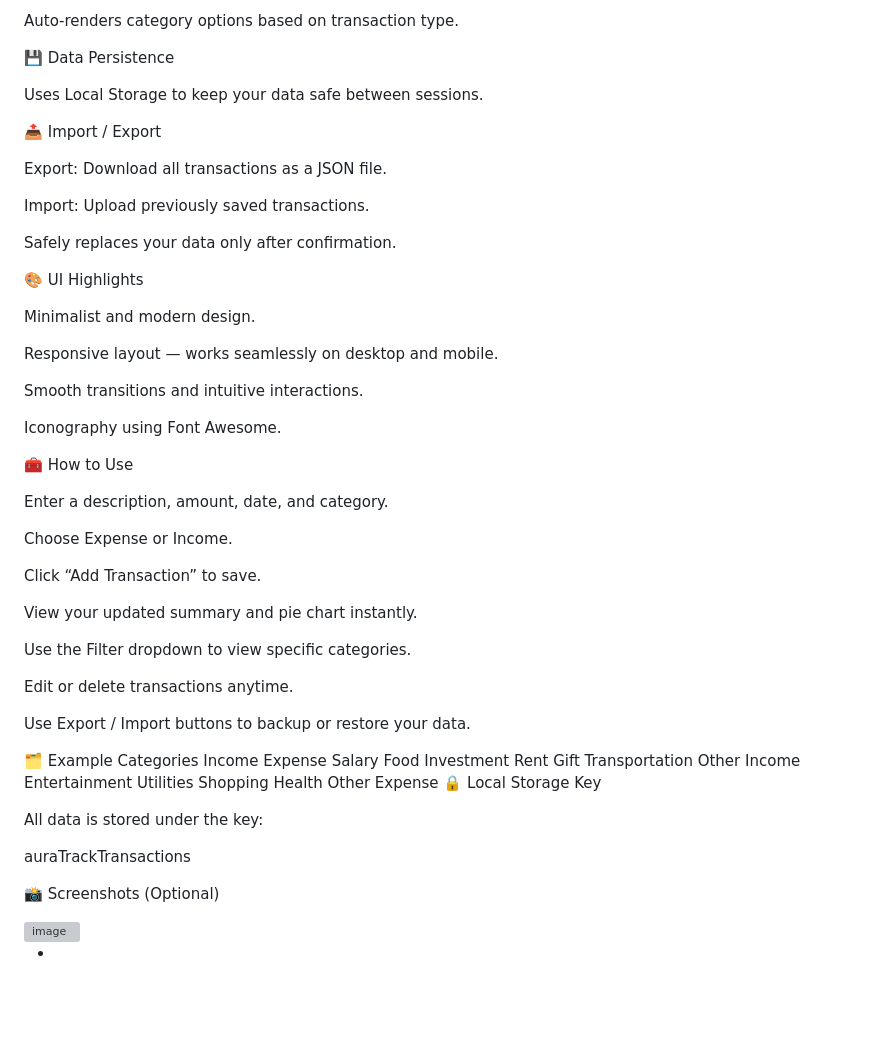
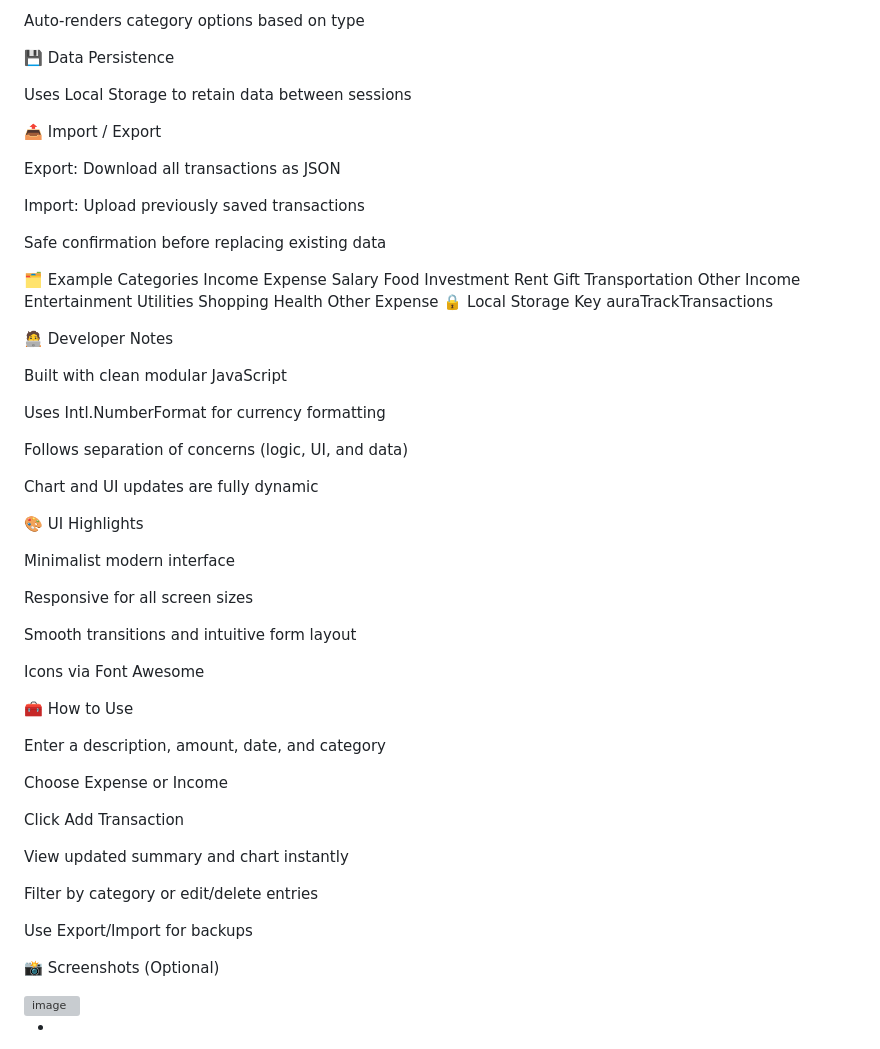
Before and after one commit to dheerajkaushik/expense, a Markdown page: README.md, the part around one of its changes. Drawn GitHub-style; blank space fills up the shorter version; grey boxes are pictures that could not be loaded.

```diff
--- a/README.md
+++ b/README.md
@@ -93,43 +81,17 @@ Filter transactions by category.
 
-Auto-renders category options based on transaction type.
+Auto-renders category options based on type
 
 💾 Data Persistence
 
-Uses Local Storage to keep your data safe between sessions.
+Uses Local Storage to retain data between sessions
 
 📤 Import / Export
 
-Export: Download all transactions as a JSON file.
+Export: Download all transactions as JSON
 
-Import: Upload previously saved transactions.
+Import: Upload previously saved transactions
 
-Safely replaces your data only after confirmation.
-
-🎨 UI Highlights
-
-Minimalist and modern design.
-
-Responsive layout — works seamlessly on desktop and mobile.
-
-Smooth transitions and intuitive interactions.
-
-Iconography using Font Awesome.
-
-🧰 How to Use
-
-Enter a description, amount, date, and category.
-
-Choose Expense or Income.
-
-Click “Add Transaction” to save.
-
-View your updated summary and pie chart instantly.
-
-Use the Filter dropdown to view specific categories.
-
-Edit or delete transactions anytime.
-
-Use Export / Import buttons to backup or restore your data.
+Safe confirmation before replacing existing data
 
 🗂️ Example Categories
 Income	Expense
@@ -142,10 +104,41 @@ Other Income	Entertainment
 	Health
 	Other Expense
 🔒 Local Storage Key
+auraTrackTransactions
 
-All data is stored under the key:
+🧑‍💻 Developer Notes
 
-auraTrackTransactions
+Built with clean modular JavaScript
+
+Uses Intl.NumberFormat for currency formatting
+
+Follows separation of concerns (logic, UI, and data)
+
+Chart and UI updates are fully dynamic
+
+🎨 UI Highlights
+
+Minimalist modern interface
+
+Responsive for all screen sizes
+
+Smooth transitions and intuitive form layout
+
+Icons via Font Awesome
+
+🧰 How to Use
+
+Enter a description, amount, date, and category
+
+Choose Expense or Income
+
+Click Add Transaction
+
+View updated summary and chart instantly
+
+Filter by category or edit/delete entries
+
+Use Export/Import for backups
 
 📸 Screenshots (Optional)
 
```
Also changed, not shown: other parts of README.md (+36 -48 lines).
